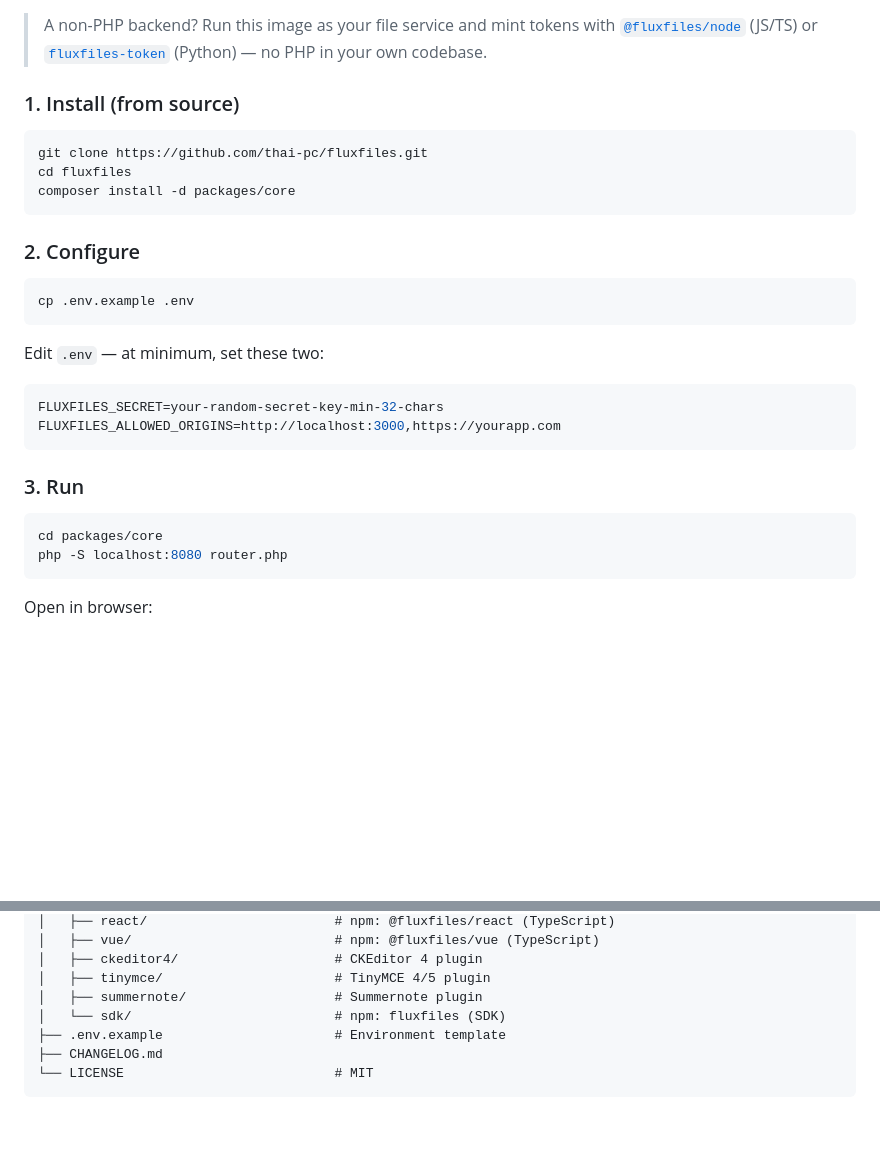
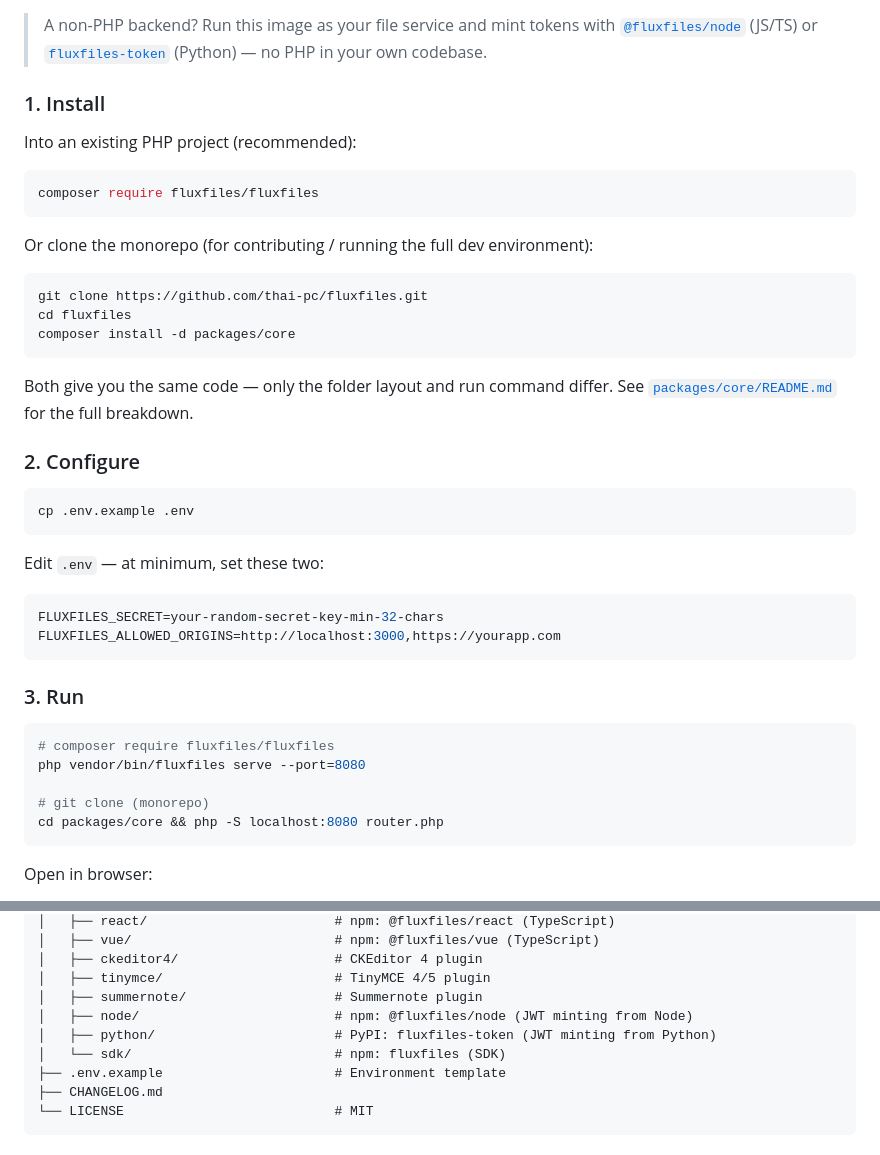
Before and after one commit to thai-pc/fluxfiles, a Markdown page: README.md, 2 parts joined by grey strips. Drawn GitHub-style; blank space fills up the shorter version.

Commit message:
docs: lead install with composer require, fix stale module count and package list
- README Quick Start now offers `composer require fluxfiles/fluxfiles` as the
  primary install path (monorepo git clone reframed as dev/contributing),
  linking to packages/core/README.md's file-layout table
- Paid module count corrected 11 -> 13 across AGENTS.md and .claude/CLAUDE.md
  (dlp + legal-hold were added in e5b0617 but the count wasn't updated)
- Add missing packages/node and packages/python entries to the README
  project-structure tree, AGENTS.md repository layout, and CLAUDE.md
  high-level structure

Co-Authored-By: Claude Sonnet 5 <noreply@anthropic.com>

````diff
--- a/README.md
+++ b/README.md
@@ -119,13 +119,25 @@ for the current version. To build from the monorepo instead: `docker compose up`
 > [`@fluxfiles/node`](packages/node) (JS/TS) or [`fluxfiles-token`](packages/python)
 > (Python) — no PHP in your own codebase.
 
-### 1. Install (from source)
+### 1. Install
+
+Into an existing PHP project (recommended):
+
+```bash
+composer require fluxfiles/fluxfiles
+```
+
+Or clone the monorepo (for contributing / running the full dev environment):
 
 ```bash
 git clone https://github.com/thai-pc/fluxfiles.git
 cd fluxfiles
 composer install -d packages/core
 ```
+
+Both give you the same code — only the folder layout and run command differ. See
+[`packages/core/README.md`](packages/core/README.md#where-the-files-land--git-clone-vs-composer-require)
+for the full breakdown.
 
 ### 2. Configure
 
@@ -143,8 +155,11 @@ FLUXFILES_ALLOWED_ORIGINS=http://localhost:3000,https://yourapp.com
 ### 3. Run
 
 ```bash
-cd packages/core
-php -S localhost:8080 router.php
+# composer require fluxfiles/fluxfiles
+php vendor/bin/fluxfiles serve --port=8080
+
+# git clone (monorepo)
+cd packages/core && php -S localhost:8080 router.php
 ```
 
 Open in browser:
@@ -1423,6 +1438,8 @@ FluxFiles/
 │   ├── ckeditor4/                    # CKEditor 4 plugin
 │   ├── tinymce/                      # TinyMCE 4/5 plugin
 │   ├── summernote/                   # Summernote plugin
+│   ├── node/                         # npm: @fluxfiles/node (JWT minting from Node)
+│   ├── python/                       # PyPI: fluxfiles-token (JWT minting from Python)
 │   └── sdk/                          # npm: fluxfiles (SDK)
 ├── .env.example                      # Environment template
 ├── CHANGELOG.md
````
Also changed, not shown: .claude/CLAUDE.md (+3 -1 lines), AGENTS.md (+4 -3 lines).
